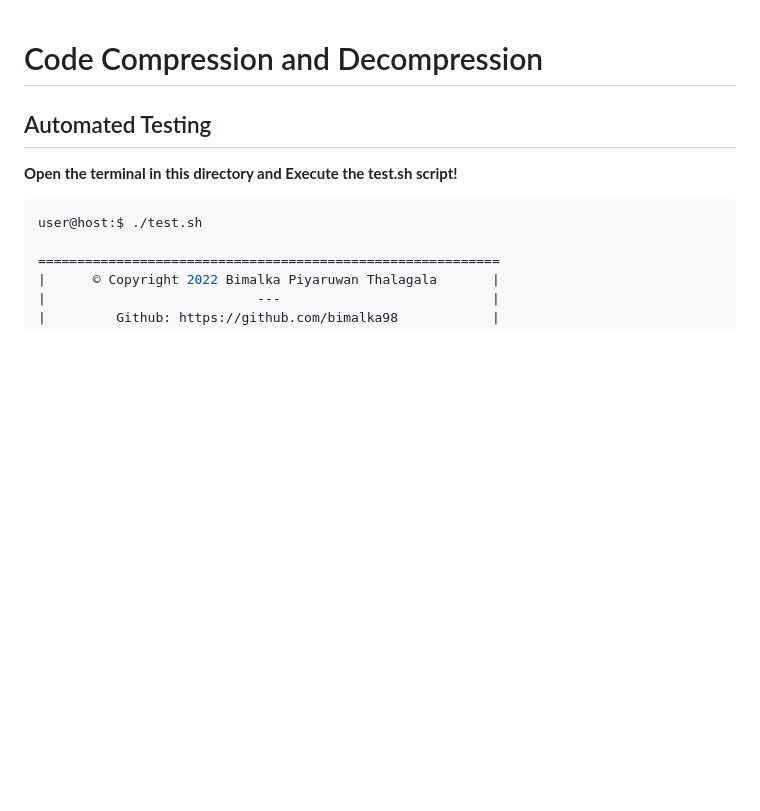
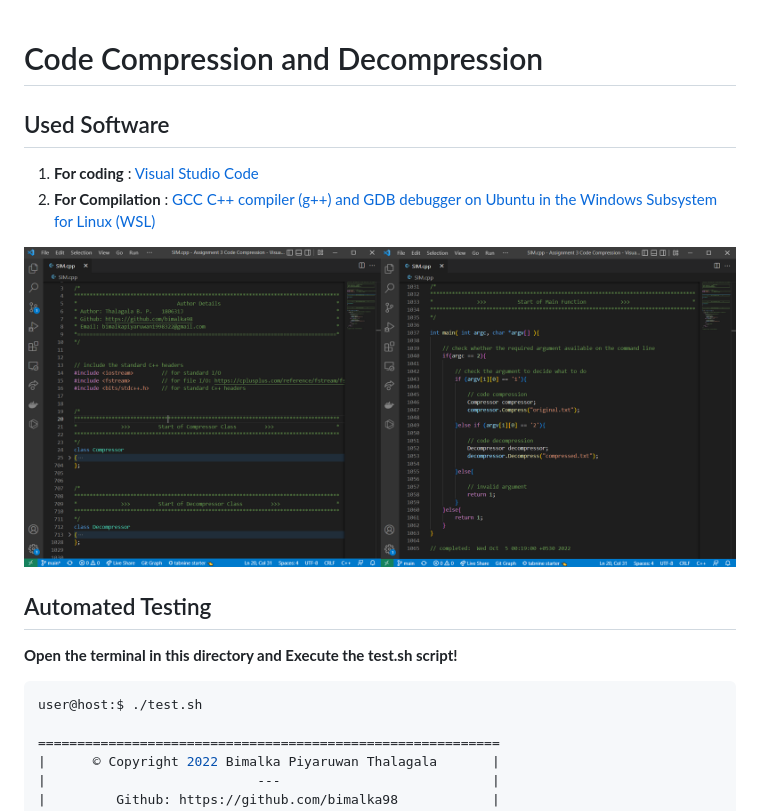
Before and after one commit to bimalka98/Embedded-Systems-Engineering, a Markdown page: Assignment 3 Code Compression/README.md, the part around the change. Drawn GitHub-style; pictures changed too: Assignment 3 Code Compression/figures/code.png (added); blank space fills up the shorter version.

```diff
--- a/Assignment 3 Code Compression/README.md
+++ b/Assignment 3 Code Compression/README.md
@@ -1,4 +1,10 @@
 # Code Compression and Decompression
+
+## Used Software
+1. **For coding** : [Visual Studio Code](https://code.visualstudio.com/)
+2. **For Compilation** : [GCC C++ compiler (g++) and GDB debugger on Ubuntu in the Windows Subsystem for Linux (WSL)](https://learn.microsoft.com/en-us/windows/wsl/)
+
+![](figures/code.png)
 
 ## Automated Testing
 
```
Also changed, not shown: README.md (+1 -1 lines), Assignment 3 Code Compression/figures/classes.PNG (added), Assignment 3 Code Compression/figures/main.PNG (added).
